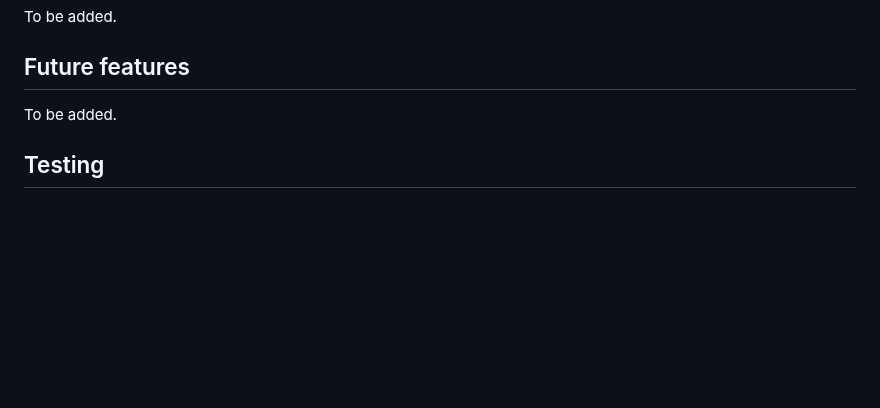
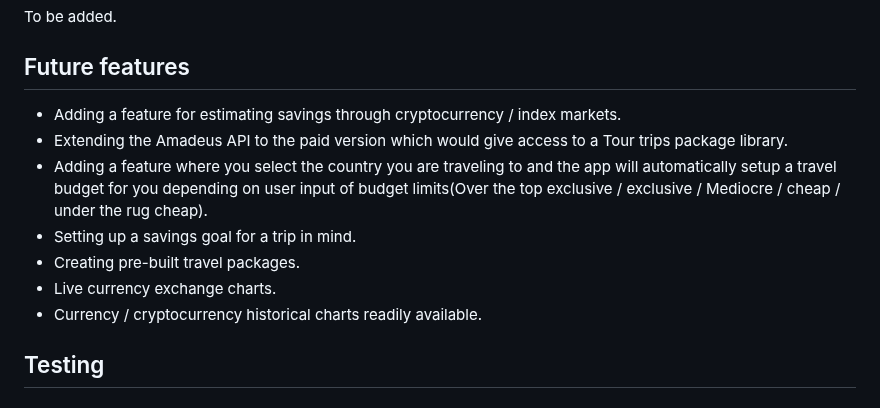
Before and after one commit to IuliiaKonovalova/revolutionising-finance-hackathon, a Markdown page: README.md, the part around the change. Rendered like a GitHub page; blank space fills up the shorter version.

Commit message:
Add: future features in README.md

```diff
--- a/README.md
+++ b/README.md
@@ -116,7 +116,14 @@ To be added.
 
 ## Future features
 
-To be added.
+- Adding a feature for estimating savings through cryptocurrency / index markets.
+- Extending the Amadeus API to the paid version which would give access to a Tour trips package library.
+- Adding a feature where you select the country you are traveling to and the app will automatically setup a travel budget for you depending on user input of budget limits(Over the top exclusive / exclusive / Mediocre / cheap / under the rug cheap).
+- Setting up a savings goal for a trip in mind.
+- Creating pre-built travel packages.
+- Live currency exchange charts.
+- Currency / cryptocurrency historical charts readily available.
+
 
 
 ## Testing
```
